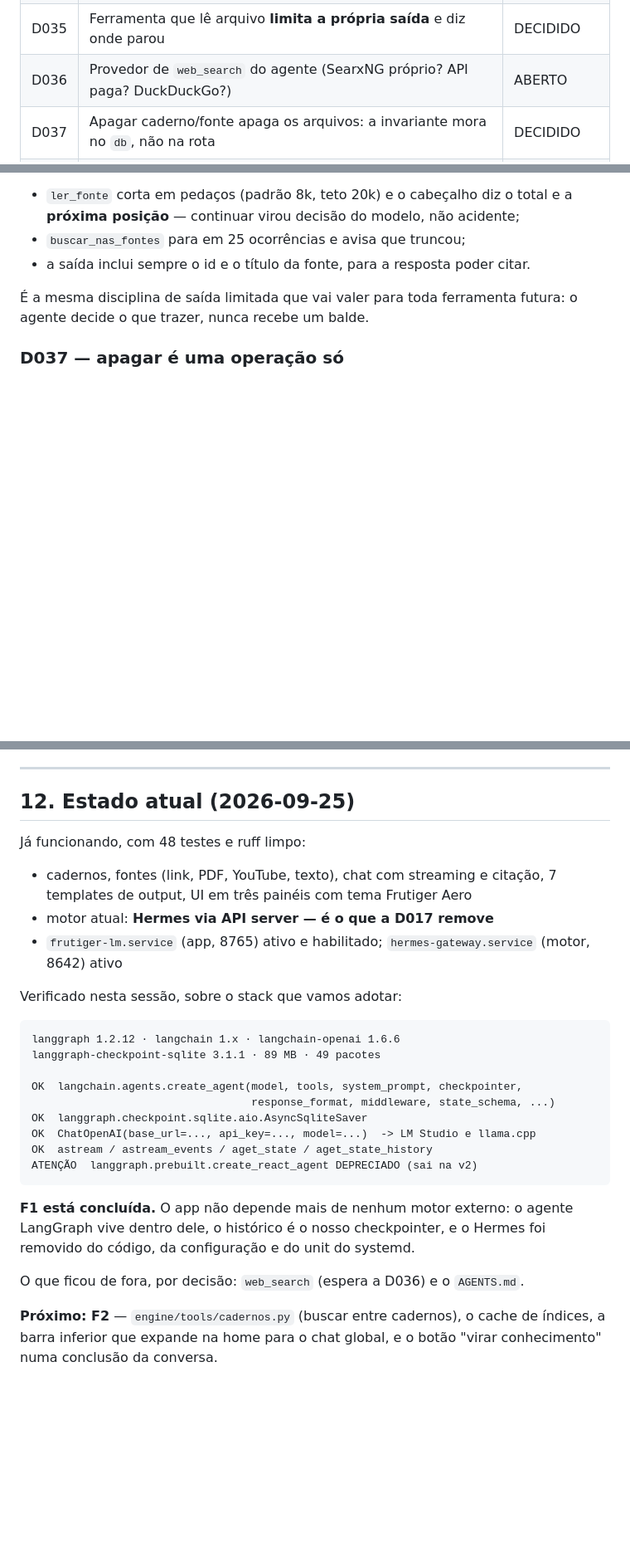
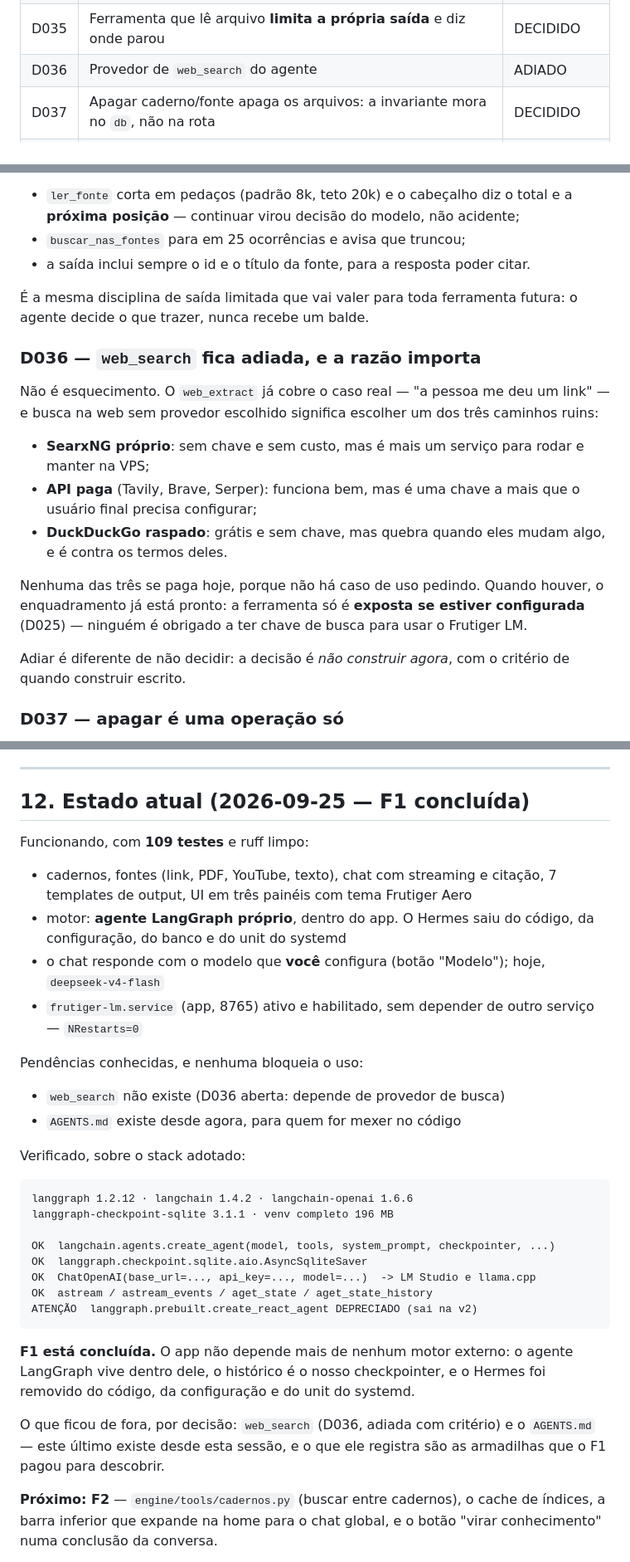
Before and after one commit to victormedrado99/frutiger-lm, a Markdown page: PROJETO.md, 3 parts joined by grey strips. Shown at 83% size. Drawn GitHub-style; blank space fills up the shorter version.

````diff
--- a/PROJETO.md
+++ b/PROJETO.md
@@ -74,7 +74,7 @@ Status: `DECIDIDO` · `PROPOSTO` (falta seu OK) · `ABERTO` (a discutir) ·
 | D033 | O checkpointer vive em `checkpoints.db`, arquivo **próprio**, não no banco do app | DECIDIDO |
 | D034 | Ferramenta é **presa ao caderno** na construção; o `notebook_id` não é parâmetro | DECIDIDO |
 | D035 | Ferramenta que lê arquivo **limita a própria saída** e diz onde parou | DECIDIDO |
-| D036 | Provedor de `web_search` do agente (SearxNG próprio? API paga? DuckDuckGo?) | ABERTO |
+| D036 | Provedor de `web_search` do agente | ADIADO |
 | D037 | Apagar caderno/fonte apaga os arquivos: a invariante mora no `db`, não na rota | DECIDIDO |
 | D038 | A tradução LangGraph → eventos da interface mora em `engine/agent.py`; a UI não sabe o que é LangGraph | DECIDIDO |
 
@@ -247,6 +247,26 @@ o modelo não tem como prever isso. Então:
 
 É a mesma disciplina de saída limitada que vai valer para toda ferramenta futura:
 o agente decide o que trazer, nunca recebe um balde.
+
+### D036 — `web_search` fica adiada, e a razão importa
+
+Não é esquecimento. O `web_extract` já cobre o caso real — "a pessoa me deu um
+link" — e busca na web sem provedor escolhido significa escolher um dos três
+caminhos ruins:
+
+- **SearxNG próprio**: sem chave e sem custo, mas é mais um serviço para rodar e
+  manter na VPS;
+- **API paga** (Tavily, Brave, Serper): funciona bem, mas é uma chave a mais que o
+  usuário final precisa configurar;
+- **DuckDuckGo raspado**: grátis e sem chave, mas quebra quando eles mudam algo, e
+  é contra os termos deles.
+
+Nenhuma das três se paga hoje, porque não há caso de uso pedindo. Quando houver, o
+enquadramento já está pronto: a ferramenta só é **exposta se estiver configurada**
+(D025) — ninguém é obrigado a ter chave de busca para usar o Frutiger LM.
+
+Adiar é diferente de não decidir: a decisão é *não construir agora*, com o critério
+de quando construir escrito.
 
 ### D037 — apagar é uma operação só
 
@@ -570,24 +590,31 @@ O que "me atualize em cada decisão de arquitetura" significa na prática:
 
 ---
 
-## 12. Estado atual (2026-09-25)
+## 12. Estado atual (2026-09-25 — F1 concluída)
 
-Já funcionando, com 48 testes e ruff limpo:
+Funcionando, com **109 testes** e ruff limpo:
 
 - cadernos, fontes (link, PDF, YouTube, texto), chat com streaming e citação,
   7 templates de output, UI em três painéis com tema Frutiger Aero
-- motor atual: **Hermes via API server — é o que a D017 remove**
-- `frutiger-lm.service` (app, 8765) ativo e habilitado; `hermes-gateway.service`
-  (motor, 8642) ativo
+- motor: **agente LangGraph próprio**, dentro do app. O Hermes saiu do código, da
+  configuração, do banco e do unit do systemd
+- o chat responde com o modelo que **você** configura (botão "Modelo"); hoje,
+  `deepseek-v4-flash`
+- `frutiger-lm.service` (app, 8765) ativo e habilitado, sem depender de outro
+  serviço — `NRestarts=0`
 
-Verificado nesta sessão, sobre o stack que vamos adotar:
+Pendências conhecidas, e nenhuma bloqueia o uso:
+
+- `web_search` não existe (D036 aberta: depende de provedor de busca)
+- `AGENTS.md` existe desde agora, para quem for mexer no código
+
+Verificado, sobre o stack adotado:
 
 ```
-langgraph 1.2.12 · langchain 1.x · langchain-openai 1.6.6
-langgraph-checkpoint-sqlite 3.1.1 · 89 MB · 49 pacotes
+langgraph 1.2.12 · langchain 1.4.2 · langchain-openai 1.6.6
+langgraph-checkpoint-sqlite 3.1.1 · venv completo 196 MB
 
-OK  langchain.agents.create_agent(model, tools, system_prompt, checkpointer,
-                                  response_format, middleware, state_schema, ...)
+OK  langchain.agents.create_agent(model, tools, system_prompt, checkpointer, ...)
 OK  langgraph.checkpoint.sqlite.aio.AsyncSqliteSaver
 OK  ChatOpenAI(base_url=..., api_key=..., model=...)  -> LM Studio e llama.cpp
 OK  astream / astream_events / aget_state / aget_state_history
@@ -598,7 +625,9 @@ ATENÇÃO  langgraph.prebuilt.create_react_agent DEPRECIADO (sai na v2)
 LangGraph vive dentro dele, o histórico é o nosso checkpointer, e o Hermes foi
 removido do código, da configuração e do unit do systemd.
 
-O que ficou de fora, por decisão: `web_search` (espera a D036) e o `AGENTS.md`.
+O que ficou de fora, por decisão: `web_search` (D036, adiada com critério) e o
+`AGENTS.md` — este último existe desde esta sessão, e o que ele registra são as
+armadilhas que o F1 pagou para descobrir.
 
 **Próximo: F2** — `engine/tools/cadernos.py` (buscar entre cadernos), o cache de
 índices, a barra inferior que expande na home para o chat global, e o botão
````
Also changed, not shown: AGENTS.md (added, +125 -0 lines), README.md (+3 -0 lines).
